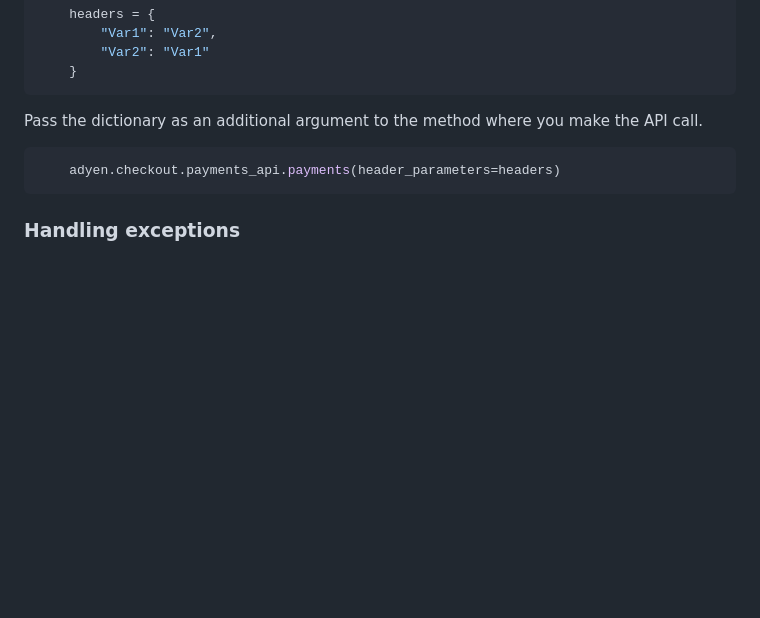
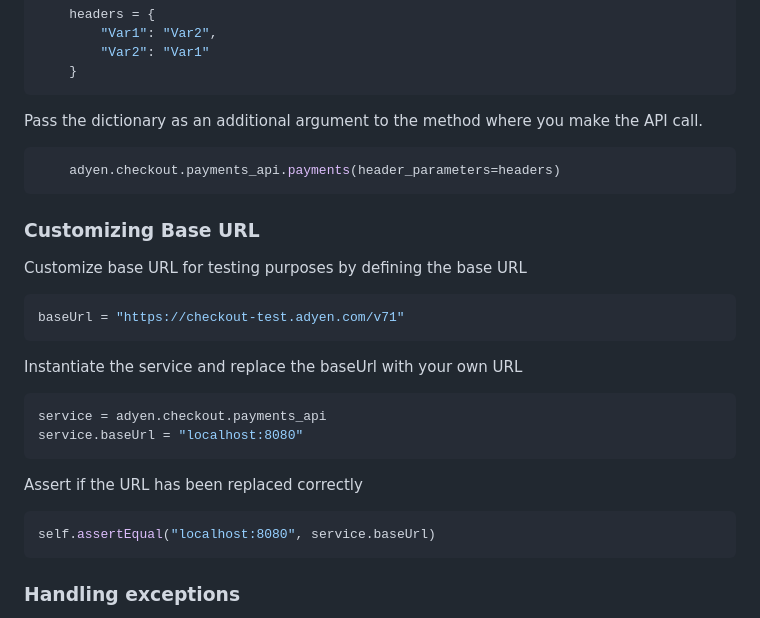
Before and after one commit to Adyen/adyen-python-api-library, a Markdown page: README.md, the part around the change. Drawn GitHub-style; blank space fills up the shorter version.

Commit message:
updated readme with baseURL instructions

```diff
--- a/README.md
+++ b/README.md
@@ -167,6 +167,27 @@ Pass the dictionary as an additional argument to the method where you make the A
     adyen.checkout.payments_api.payments(header_parameters=headers)
 ~~~~
 
+### Customizing Base URL
+
+Customize base URL for testing purposes by defining the base URL
+
+~~~~ python
+baseUrl = "https://checkout-test.adyen.com/v71"
+~~~~
+
+Instantiate the service and replace the baseUrl with your own URL
+
+~~~~ python
+service = adyen.checkout.payments_api
+service.baseUrl = "localhost:8080"
+~~~~
+
+Assert if the URL has been replaced correctly
+
+~~~~ python
+self.assertEqual("localhost:8080", service.baseUrl)
+~~~~
+
 ### Handling exceptions
 
 Adyen service exceptions extend the AdyenError class. After you catch this exception, you can access the
```
